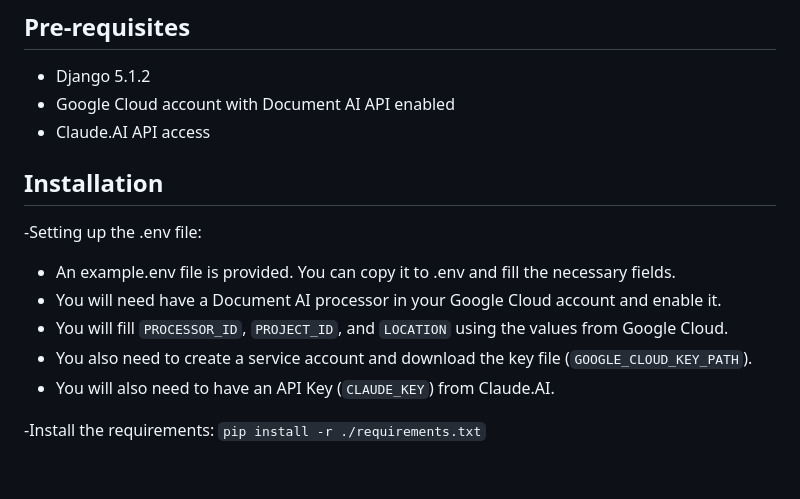
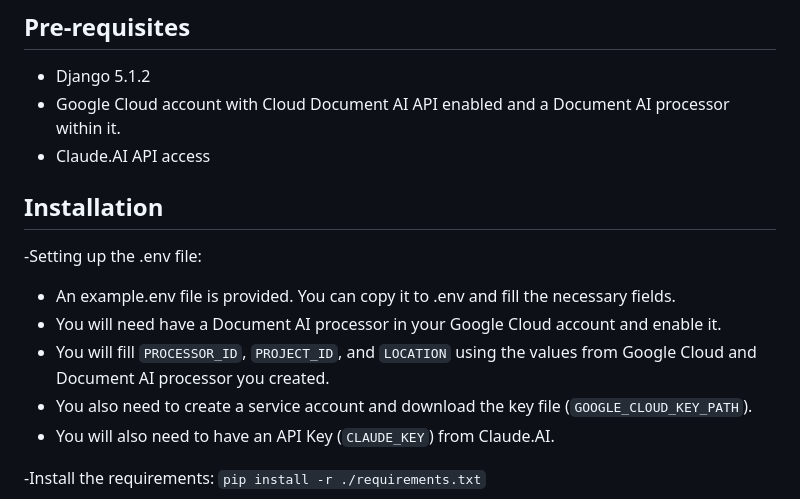
Before and after one commit to jtfsc-5q/OttomanMobility, a Markdown page: README.md, the part around the change. Drawn GitHub-style; blank space fills up the shorter version.

```diff
--- a/README.md
+++ b/README.md
@@ -33,14 +33,14 @@ from the text. The extracted information will be saved in a sqlite DB.
 
 ## Pre-requisites
 - Django 5.1.2
-- Google Cloud account with Document AI API enabled
+- Google Cloud account with Cloud Document AI API enabled and a Document AI processor within it.
 - Claude.AI API access
 
 ## Installation
 -Setting up the .env file:
 * An example.env file is provided. You can copy it to .env and fill the necessary fields.
 * You will need have a Document AI processor in your Google Cloud account and enable it.
-* You will fill `PROCESSOR_ID`, `PROJECT_ID`, and `LOCATION` using the values from Google Cloud.
+* You will fill `PROCESSOR_ID`, `PROJECT_ID`, and `LOCATION` using the values from Google Cloud and Document AI processor you created.
 * You also need to create a service account and download the key file (`GOOGLE_CLOUD_KEY_PATH`).
 * You will also need to have an API Key (`CLAUDE_KEY`) from Claude.AI.
 
```
